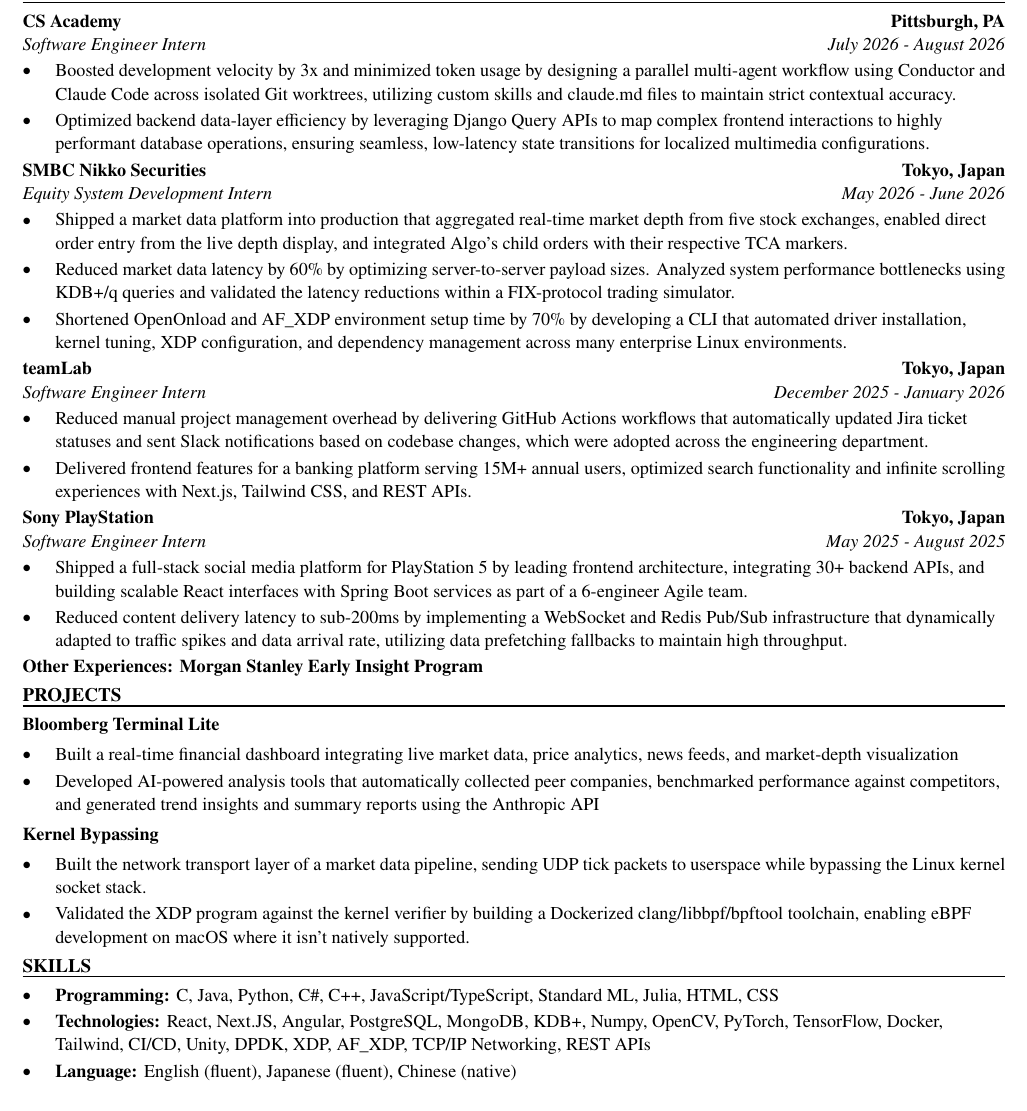
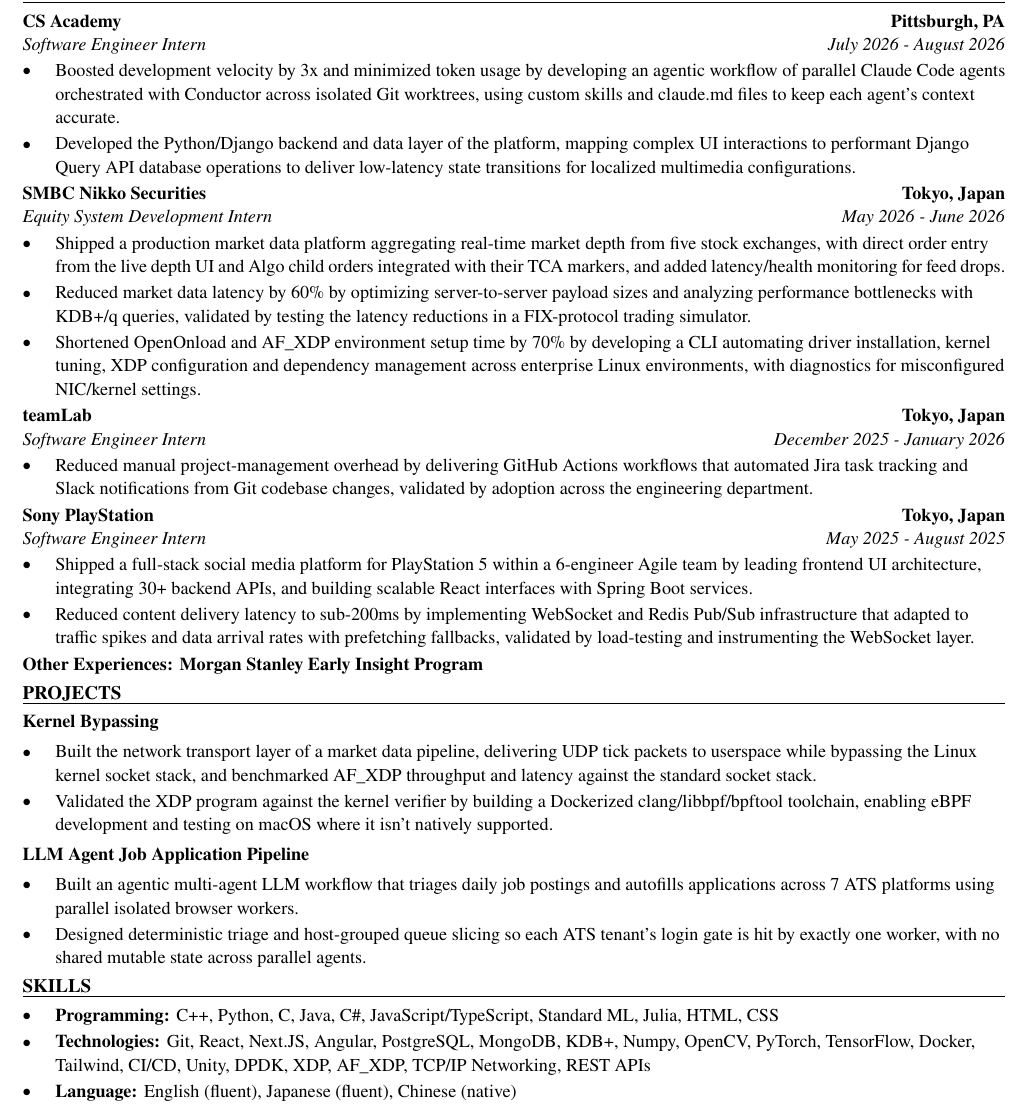
Before and after one commit to xinyichan04/resume, a LaTeX CV (resume.tex, which reads skills.tex): part of the page, cut so that both start at the same text. Compiled offline with pdfLaTeX.

Commit message:
Tailor for Zimmer Biomet: 2027 Spring Co-Op, Software Developer (ATS score 100.0 -> 100.0)

```diff
--- a/resume.tex
+++ b/resume.tex
@@ -52,41 +52,40 @@
 \section*{WORK EXPERIENCE}
 \entry{CS Academy}{Pittsburgh, PA}{Software Engineer Intern}{July 2026 - August 2026}
 \begin{itemize}
-  \item Boosted development velocity by 3x and minimized token usage by designing a parallel multi-agent workflow using Conductor and Claude Code across isolated Git worktrees, utilizing custom skills and claude.md files to maintain strict contextual accuracy.
-  \item Optimized backend data-layer efficiency by leveraging Django Query APIs to map complex frontend interactions to highly performant database operations, ensuring seamless, low-latency state transitions for localized multimedia configurations.
+  \item Boosted development velocity by 3x and minimized token usage by developing an agentic workflow of parallel Claude Code agents orchestrated with Conductor across isolated Git worktrees, using custom skills and claude.md files to keep each agent's context accurate.
+  \item Developed the Python/Django backend and data layer of the platform, mapping complex UI interactions to performant Django Query API database operations to deliver low-latency state transitions for localized multimedia configurations.
 \end{itemize}
 
 \entry{SMBC Nikko Securities}{Tokyo, Japan}{Equity System Development Intern}{May 2026 - June 2026}
 \begin{itemize}
-  \item Shipped a market data platform into production that aggregated real-time market depth from five stock exchanges, enabled direct order entry from the live depth display, and integrated Algo's child orders with their respective TCA markers.
-  \item Reduced market data latency by 60\% by optimizing server-to-server payload sizes. Analyzed system performance bottlenecks using KDB+/q queries and validated the latency reductions within a FIX-protocol trading simulator.
-  \item Shortened OpenOnload and AF\_XDP environment setup time by 70\% by developing a CLI that automated driver installation, kernel tuning, XDP configuration, and dependency management across many enterprise Linux environments.
+  \item Shipped a production market data platform aggregating real-time market depth from five stock exchanges, with direct order entry from the live depth UI and Algo child orders integrated with their TCA markers, and added latency/health monitoring for feed drops.
+  \item Reduced market data latency by 60\% by optimizing server-to-server payload sizes and analyzing performance bottlenecks with KDB+/q queries, validated by testing the latency reductions in a FIX-protocol trading simulator.
+  \item Shortened OpenOnload and AF\_XDP environment setup time by 70\% by developing a CLI automating driver installation, kernel tuning, XDP configuration and dependency management across enterprise Linux environments, with diagnostics for misconfigured NIC/kernel settings.
 \end{itemize}
 
 \entry{teamLab}{Tokyo, Japan}{Software Engineer Intern}{December 2025 - January 2026}
 \begin{itemize}
-  \item Reduced manual project management overhead by delivering GitHub Actions workflows that automatically updated Jira ticket statuses and sent Slack notifications based on codebase changes, which were adopted across the engineering department.
-  \item Delivered frontend features for a banking platform serving 15M+ annual users, optimized search functionality and infinite scrolling experiences with Next.js, Tailwind CSS, and REST APIs.
+  \item Reduced manual project-management overhead by delivering GitHub Actions workflows that automated Jira task tracking and Slack notifications from Git codebase changes, validated by adoption across the engineering department.
 \end{itemize}
 
 \entry{Sony PlayStation}{Tokyo, Japan}{Software Engineer Intern}{May 2025 - August 2025}
 \begin{itemize}
-  \item Shipped a full-stack social media platform for PlayStation 5 by leading frontend architecture, integrating 30+ backend APIs, and building scalable React interfaces with Spring Boot services as part of a 6-engineer Agile team.
-  \item Reduced content delivery latency to sub-200ms by implementing a WebSocket and Redis Pub/Sub infrastructure that dynamically adapted to traffic spikes and data arrival rate, utilizing data prefetching fallbacks to maintain high throughput.
+  \item Shipped a full-stack social media platform for PlayStation 5 within a 6-engineer Agile team by leading frontend UI architecture, integrating 30+ backend APIs, and building scalable React interfaces with Spring Boot services.
+  \item Reduced content delivery latency to sub-200ms by implementing WebSocket and Redis Pub/Sub infrastructure that adapted to traffic spikes and data arrival rates with prefetching fallbacks, validated by load-testing and instrumenting the WebSocket layer.
 \end{itemize}
 \textbf{Other Experiences: Morgan Stanley Early Insight Program}
 
 \section*{PROJECTS}
-\textbf{Bloomberg Terminal Lite}\par\vspace{2pt}
+\textbf{Kernel Bypassing}\par\vspace{2pt}
 \begin{itemize}
-  \item Built a real-time financial dashboard integrating live market data, price analytics, news feeds, and market-depth visualization
-  \item Developed AI-powered analysis tools that automatically collected peer companies, benchmarked performance against competitors, and generated trend insights and summary reports using the Anthropic API
+  \item Built the network transport layer of a market data pipeline, delivering UDP tick packets to userspace while bypassing the Linux kernel socket stack, and benchmarked AF\_XDP throughput and latency against the standard socket stack.
+  \item Validated the XDP program against the kernel verifier by building a Dockerized clang/libbpf/bpftool toolchain, enabling eBPF development and testing on macOS where it isn't natively supported.
 \end{itemize}
 \vspace{2pt}
-\textbf{Kernel Bypassing}\par\vspace{2pt}
+\textbf{LLM Agent Job Application Pipeline}\par\vspace{2pt}
 \begin{itemize}
-  \item Built the network transport layer of a market data pipeline, sending UDP tick packets to userspace while bypassing the Linux kernel socket stack.
-  \item Validated the XDP program against the kernel verifier by building a Dockerized clang/libbpf/bpftool toolchain, enabling eBPF development on macOS where it isn't natively supported.
+  \item Built an agentic multi-agent LLM workflow that triages daily job postings and autofills applications across 7 ATS platforms using parallel isolated browser workers.
+  \item Designed deterministic triage and host-grouped queue slicing so each ATS tenant's login gate is hit by exactly one worker, with no shared mutable state across parallel agents.
 \end{itemize}
 
 \input{skills.tex}
--- a/skills.tex
+++ b/skills.tex
@@ -1,7 +1,7 @@
 % SKILLS section: the ONLY part the tailoring system rewrites.
 \section*{SKILLS}
 \begin{itemize}
-  \item \textbf{Programming:} C, Java, Python, C\#, C++, JavaScript/TypeScript, Standard ML, Julia, HTML, CSS
-  \item \textbf{Technologies:} React, Next.JS, Angular, PostgreSQL, MongoDB, KDB+, Numpy, OpenCV, PyTorch, TensorFlow, Docker, Tailwind, CI/CD, Unity, DPDK, XDP, AF\_XDP, TCP/IP Networking, REST APIs
+  \item \textbf{Programming:} C++, Python, C, Java, C\#, JavaScript/TypeScript, Standard ML, Julia, HTML, CSS
+  \item \textbf{Technologies:} Git, React, Next.JS, Angular, PostgreSQL, MongoDB, KDB+, Numpy, OpenCV, PyTorch, TensorFlow, Docker, Tailwind, CI/CD, Unity, DPDK, XDP, AF\_XDP, TCP/IP Networking, REST APIs
   \item \textbf{Language:} English (fluent), Japanese (fluent), Chinese (native)
 \end{itemize}
```
